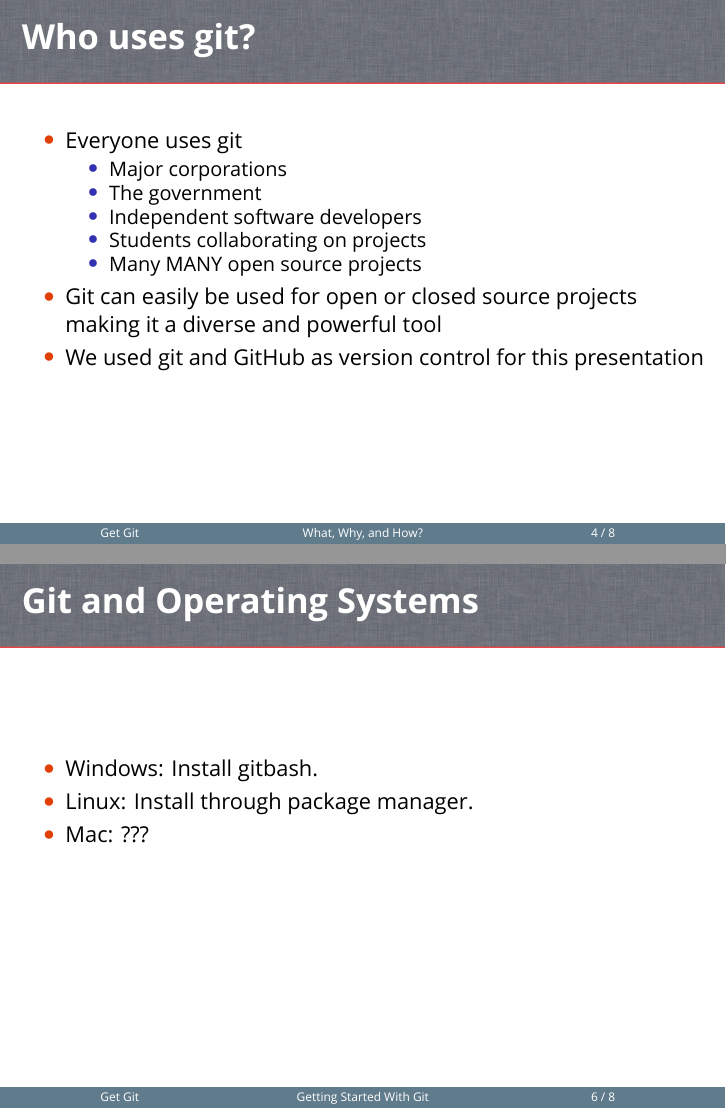
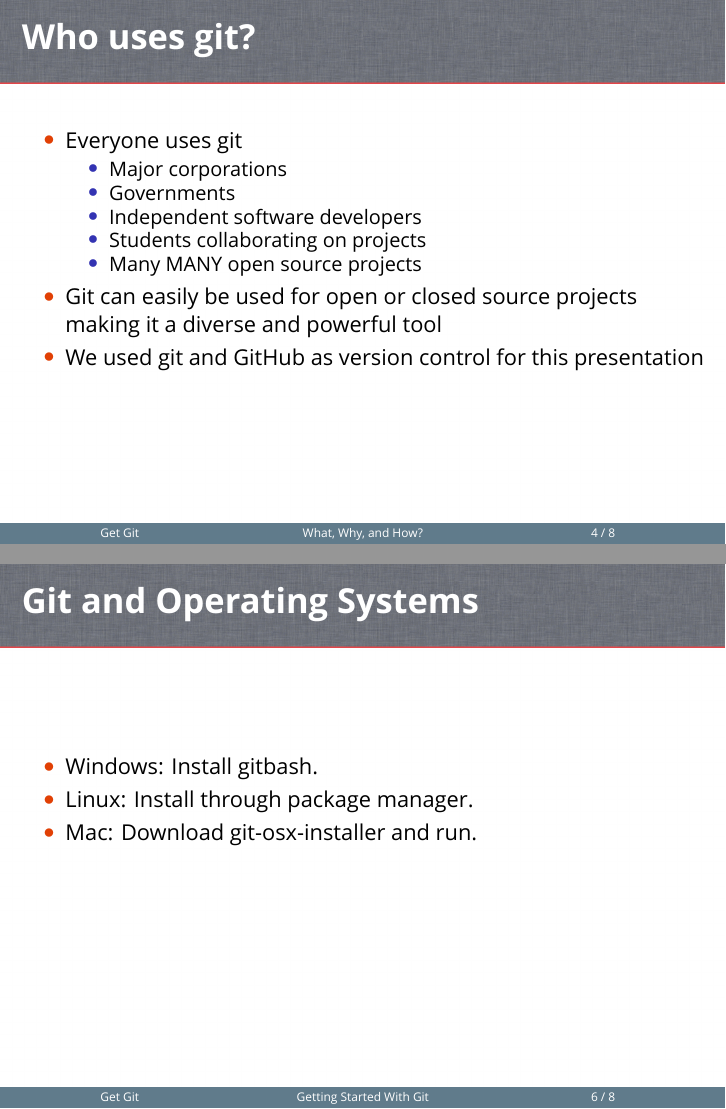
Before and after one commit to ChrisKeefe/getGitPresentation, LaTeX slides (getGit.tex): pages 4 and 6 of 8, joined at a grey line. Compiled offline with XeLaTeX; a missing font is replaced by an installed copy or a similar font.

Commit message:
Adds content to presentation and addresses previously discussed issues

```diff
--- a/getGit.tex
+++ b/getGit.tex
@@ -159,7 +159,7 @@ School of Informatics, Computing, and Cyber Systems \\
         \item{Everyone uses git}
             \begin{itemize}
                 \item{Major corporations}
-    			\item{The government}
+                \item{Governments}
                 \item{Independent software developers}
                 \item{Students collaborating on projects}
                 \item{Many MANY open source projects}
@@ -188,7 +188,7 @@ School of Informatics, Computing, and Cyber Systems \\
     \begin{itemize}
         \item{Windows: Install gitbash.}
         \item{Linux: Install through package manager.}
-        \item{Mac: ???}
+        \item{Mac: Download git-osx-installer and run. }
     \end{itemize}
     \vspace{1cm} % generate some space between title and content
 \end{frame}
```
Lines whose indentation alone changed are shown as unchanged.
